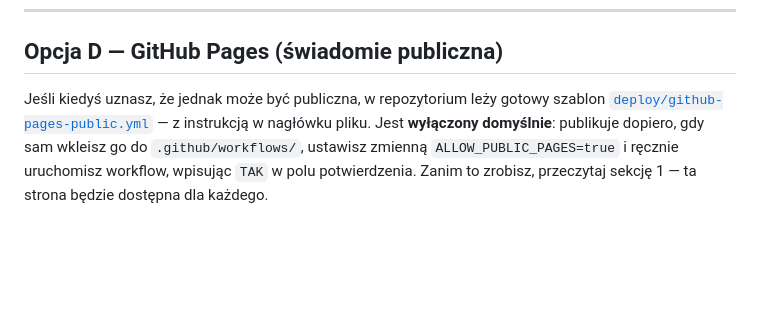
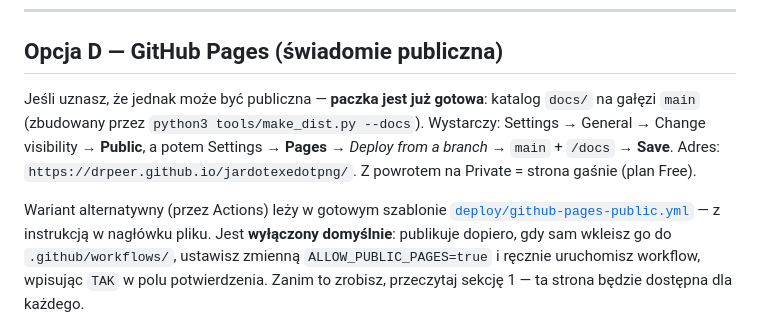
Before and after one commit to DrPeer/jardotexedotpng, a Markdown page: deploy/PRYWATNY-HOSTING.md, the part around the change. GitHub-like rendering; blank space fills up the shorter version.

```diff
--- a/deploy/PRYWATNY-HOSTING.md
+++ b/deploy/PRYWATNY-HOSTING.md
@@ -191,7 +191,13 @@ adresem z Twojej prywatnej sieci VPN — nikt z internetu go nie widzi.
 
 ## Opcja D — GitHub Pages (świadomie publiczna)
 
-Jeśli kiedyś uznasz, że jednak może być publiczna, w repozytorium leży gotowy szablon
+Jeśli uznasz, że jednak może być publiczna — **paczka jest już gotowa**: katalog `docs/` na gałęzi
+`main` (zbudowany przez `python3 tools/make_dist.py --docs`). Wystarczy:
+Settings → General → Change visibility → **Public**, a potem
+Settings → **Pages** → *Deploy from a branch* → `main` + `/docs` → **Save**.
+Adres: `https://drpeer.github.io/jardotexedotpng/`. Z powrotem na Private = strona gaśnie (plan Free).
+
+Wariant alternatywny (przez Actions) leży w gotowym szablonie
 [`deploy/github-pages-public.yml`](github-pages-public.yml) — z instrukcją w nagłówku pliku.
 Jest **wyłączony domyślnie**: publikuje dopiero, gdy sam wkleisz go do `.github/workflows/`,
 ustawisz zmienną `ALLOW_PUBLIC_PAGES=true` i ręcznie uruchomisz workflow, wpisując `TAK`
```
Also changed, not shown: README.md (+29 -1 lines).
